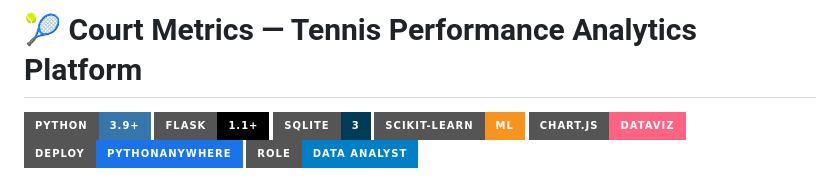
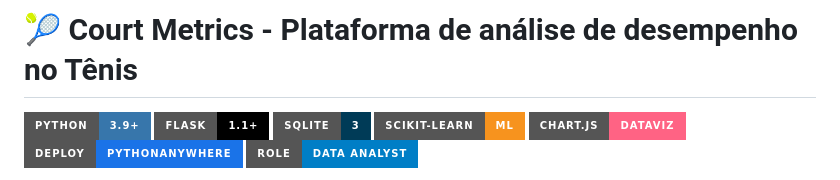
Before and after one commit to pedrosolonassis/court_metrics, a Markdown page: readme.md, the part around the change. GitHub-like rendering; badges without logos.

Commit message:
Update project title to Portuguese

```diff
--- a/readme.md
+++ b/readme.md
@@ -1,4 +1,4 @@
-# 🎾 Court Metrics — Tennis Performance Analytics Platform
+# 🎾 Court Metrics - Plataforma de análise de desempenho no Tênis
 
 [![Python](https://img.shields.io/badge/Python-3.9+-3776AB?style=for-the-badge&logo=python&logoColor=white)](https://www.python.org/)
 [![Flask](https://img.shields.io/badge/Flask-1.1+-000000?style=for-the-badge&logo=flask&logoColor=white)](https://flask.palletsprojects.com/)
```
